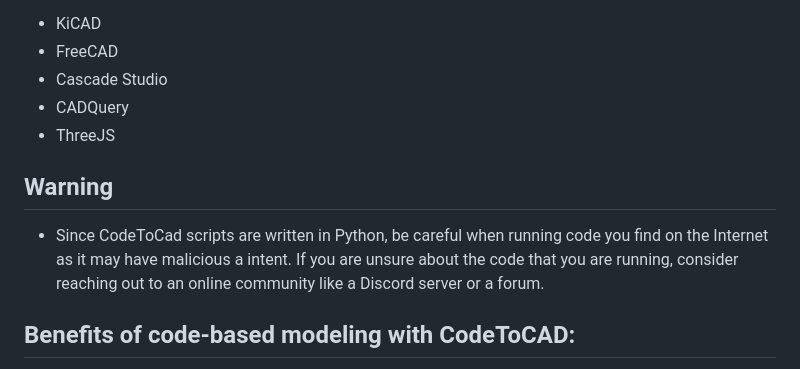
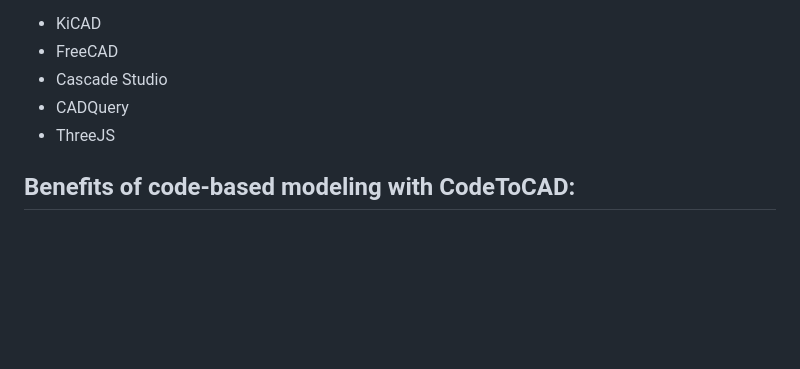
Before and after one commit to CodeToCAD/CodeToCAD, a Markdown page: README.md, the part around the change. Rendered like a GitHub page; blank space fills up the shorter version.

```diff
--- a/README.md
+++ b/README.md
@@ -72,9 +72,6 @@ Future planned integrations (not in any order):
 - CADQuery
 - ThreeJS
 
-## Warning
-- Since CodeToCad scripts are written in Python, be careful when running code you find on the Internet as it may have malicious a intent. If you are unsure about the code that you are running, consider reaching out to an online community like a Discord server or a forum.
-
 
 ## Benefits of code-based modeling with CodeToCAD:
 
```
